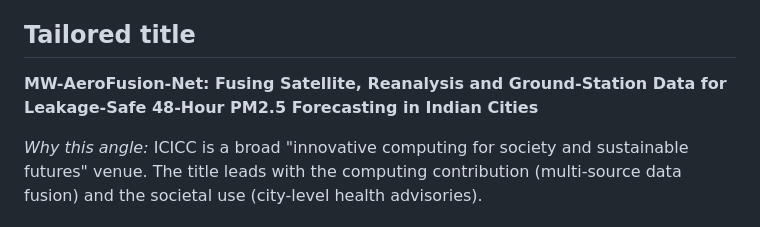
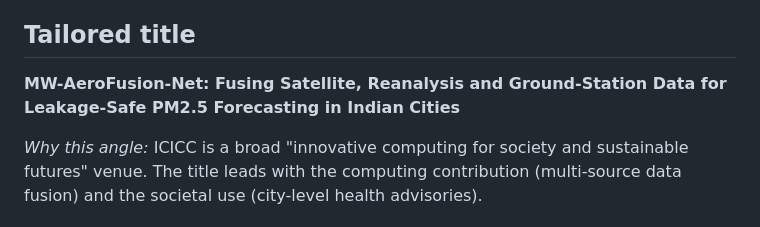
Before and after one commit to Shashankkaranamr/AeroFusion-MP, a Markdown page: conference docs/ICICC-2027.md, the part around the change. GitHub-like rendering.

Commit message:
Conference docs: drop '48-Hour' from tailored titles
Co-Authored-By: Claude Opus 5.5 <noreply@anthropic.com>

```diff
--- a/conference docs/ICICC-2027.md
+++ b/conference docs/ICICC-2027.md
@@ -32,7 +32,7 @@ register for the paper to appear.
 - No plagiarism or self-plagiarism, and permission is needed for any copyrighted figure.
 
 ## Tailored title
-**MW-AeroFusion-Net: Fusing Satellite, Reanalysis and Ground-Station Data for Leakage-Safe 48-Hour PM2.5 Forecasting in Indian Cities**
+**MW-AeroFusion-Net: Fusing Satellite, Reanalysis and Ground-Station Data for Leakage-Safe PM2.5 Forecasting in Indian Cities**
 
 *Why this angle:* ICICC is a broad "innovative computing for society and sustainable futures" venue. The title leads
 with the computing contribution (multi-source data fusion) and the societal use (city-level health advisories).
```
Also changed, not shown: conference docs/NEXAI-2027.md (+1 -1 lines).
